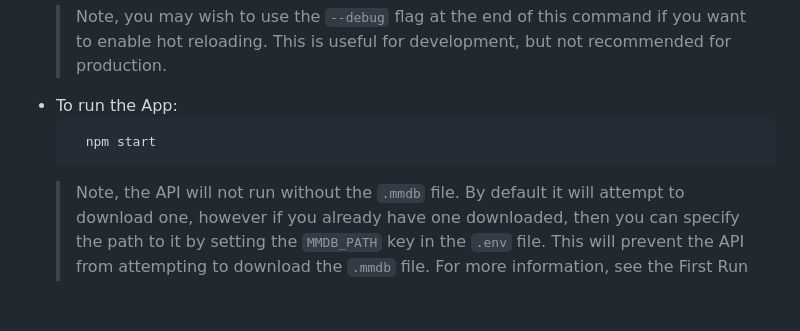
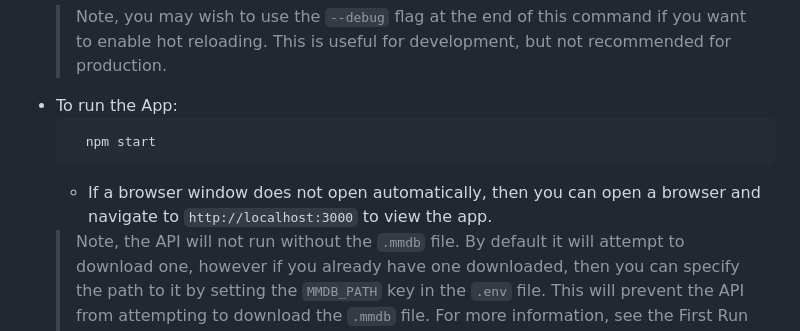
Before and after one commit to Ross-Alexandra/locatify, a Markdown page: README.md, the part around the change. Rendered like a GitHub page; blank space fills up the shorter version.

Commit message:
Added instruction explaining where the app is hosted

````diff
--- a/README.md
+++ b/README.md
@@ -86,6 +86,7 @@ Once the dependencies are installed, you can run the API and App separately. Thi
   ```bash
     npm start
     ```
+    - If a browser window does not open automatically, then you can open a browser and navigate to `http://localhost:3000` to view the app.
   > Note, the API will not run without the `.mmdb` file. By default it will attempt to download one, however if you already have one downloaded, then you can specify the path to it by setting the `MMDB_PATH` key in the `.env` file. This will prevent the API from attempting to download the `.mmdb` file. For more information, see the First Run section of the [API Documentation](#api).
 
 
````
